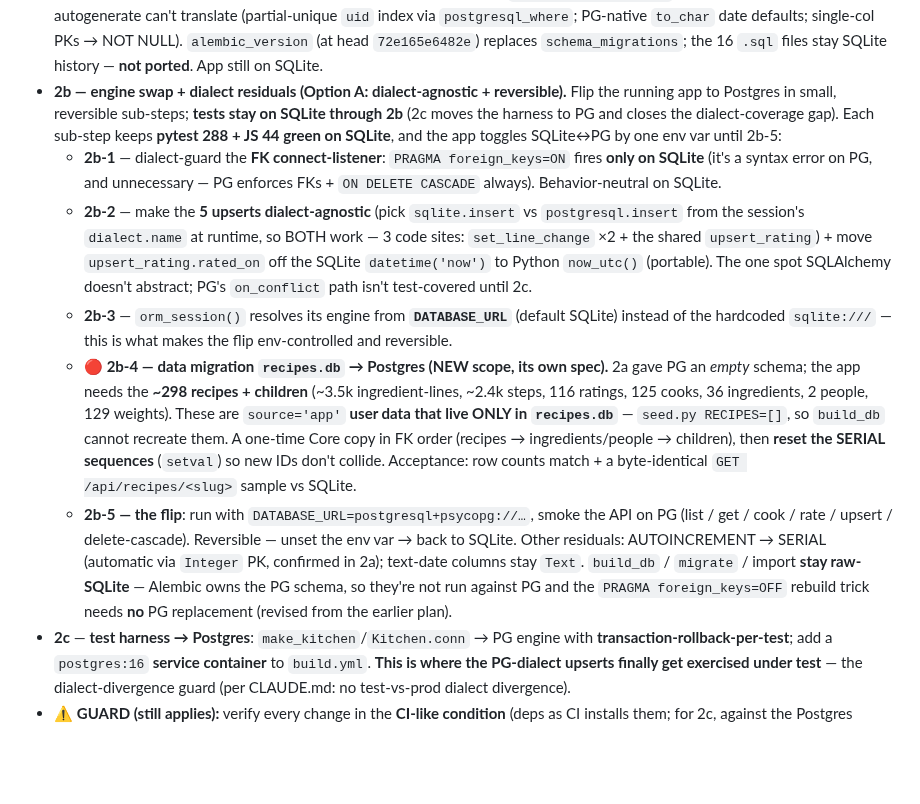
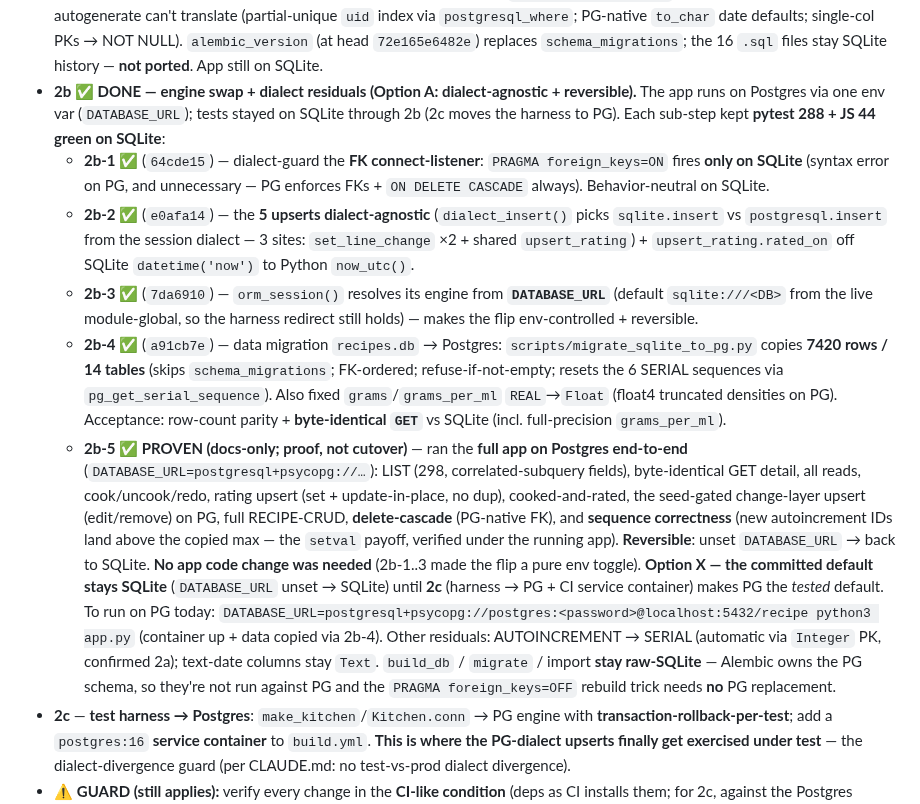
Before and after one commit to abh5227/recipe-app2, a Markdown page: docs/migration-plan.md, the part around the change. Drawn GitHub-style; blank space fills up the shorter version.

Commit message:
docs: record the app proven on Postgres end-to-end (Stage 2b-5)
Stage 2b complete. The app runs correctly on PostgreSQL with ZERO code change —
purely by setting DATABASE_URL (2b-3's env-driven orm_session). Full API smoke
on PG passed end-to-end: 298-recipe list with correct correlated-subquery
fields; byte-identical recipe detail; the cook/uncook(rating-clears)/redo cycle;
rating + change-layer on_conflict upserts through their routes; recipe CRUD; and
delete-cascade via PG-native FK enforcement (2b-1's PRAGMA correctly no-ops on
PG). Sequence reset holds under live inserts (new ids > copied max, no
collision). Fully reversible (unset DATABASE_URL → SQLite). Per Option X the
committed default stays SQLite — the tested dialect — until 2c moves the test
harness to Postgres (+ postgres:16 CI service) and makes PG the tested,
shipped default, closing the on_conflict coverage gap. pytest 288 (normal AND
recipes.db-hidden), JS 44 on the SQLite default.

Co-Authored-By: Claude Opus 4.8 (1M context) <noreply@anthropic.com>

```diff
--- a/docs/migration-plan.md
+++ b/docs/migration-plan.md
@@ -41,13 +41,14 @@ byte-identical throughout; still on SQLite.)*
   - **Lifecycle:** stop `docker stop recipe-postgres` · start `docker start recipe-postgres` · reset (fresh DB) `docker rm -f recipe-postgres` then re-run the `docker run`.
   - **2a runs against this container**, so it must be up first.
 - **2a ✅ DONE** (commit `9ba1365`): **Alembic baseline** — autogenerated from the models, **empty-diff-verified** + structural-parity-checked against the live SQLite schema, applied to the PG container (`alembic upgrade head`). Hand-fixed the SQLite-isms autogenerate can't translate (partial-unique `uid` index via `postgresql_where`; PG-native `to_char` date defaults; single-col PKs → NOT NULL). `alembic_version` (at head `72e165e6482e`) replaces `schema_migrations`; the 16 `.sql` files stay SQLite history — **not ported**. App still on SQLite.
-- **2b — engine swap + dialect residuals (Option A: dialect-agnostic + reversible).** Flip the running app to Postgres in small, reversible sub-steps; **tests stay on SQLite through 2b** (2c moves the harness to PG and closes the dialect-coverage gap). Each sub-step keeps **pytest 288 + JS 44 green on SQLite**, and the app toggles SQLite↔PG by one env var until 2b-5:
-  - **2b-1** — dialect-guard the **FK connect-listener**: `PRAGMA foreign_keys=ON` fires **only on SQLite** (it's a syntax error on PG, and unnecessary — PG enforces FKs + `ON DELETE CASCADE` always). Behavior-neutral on SQLite.
-  - **2b-2** — make the **5 upserts dialect-agnostic** (pick `sqlite.insert` vs `postgresql.insert` from the session's `dialect.name` at runtime, so BOTH work — 3 code sites: `set_line_change` ×2 + the shared `upsert_rating`) + move `upsert_rating.rated_on` off the SQLite `datetime('now')` to Python `now_utc()` (portable). The one spot SQLAlchemy doesn't abstract; PG's `on_conflict` path isn't test-covered until 2c.
-  - **2b-3** — `orm_session()` resolves its engine from **`DATABASE_URL`** (default SQLite) instead of the hardcoded `sqlite:///` — this is what makes the flip env-controlled and reversible.
-  - **🔴 2b-4 — data migration `recipes.db` → Postgres (NEW scope, its own spec).** 2a gave PG an *empty* schema; the app needs the **~298 recipes + children** (~3.5k ingredient-lines, ~2.4k steps, 116 ratings, 125 cooks, 36 ingredients, 2 people, 129 weights). These are `source='app'` **user data that live ONLY in `recipes.db`** — `seed.py RECIPES=[]`, so `build_db` cannot recreate them. A one-time Core copy in FK order (recipes → ingredients/people → children), then **reset the SERIAL sequences** (`setval`) so new IDs don't collide. Acceptance: row counts match + a byte-identical `GET /api/recipes/<slug>` sample vs SQLite.
-  - **2b-5 — the flip**: run with `DATABASE_URL=postgresql+psycopg://…`, smoke the API on PG (list / get / cook / rate / upsert / delete-cascade). Reversible — unset the env var → back to SQLite.
-  Other residuals: AUTOINCREMENT → SERIAL (automatic via `Integer` PK, confirmed in 2a); text-date columns stay `Text`. `build_db` / `migrate` / import **stay raw-SQLite** — Alembic owns the PG schema, so they're not run against PG and the `PRAGMA foreign_keys=OFF` rebuild trick needs **no** PG replacement (revised from the earlier plan).
+- **2b ✅ DONE — engine swap + dialect residuals (Option A: dialect-agnostic + reversible).** The app runs on Postgres via one env var (`DATABASE_URL`); tests stayed on SQLite through 2b (2c moves the harness to PG). Each sub-step kept **pytest 288 + JS 44 green on SQLite**:
+  - **2b-1 ✅** (`64cde15`) — dialect-guard the **FK connect-listener**: `PRAGMA foreign_keys=ON` fires **only on SQLite** (syntax error on PG, and unnecessary — PG enforces FKs + `ON DELETE CASCADE` always). Behavior-neutral on SQLite.
+  - **2b-2 ✅** (`e0afa14`) — the **5 upserts dialect-agnostic** (`dialect_insert()` picks `sqlite.insert` vs `postgresql.insert` from the session dialect — 3 sites: `set_line_change` ×2 + shared `upsert_rating`) + `upsert_rating.rated_on` off SQLite `datetime('now')` to Python `now_utc()`.
+  - **2b-3 ✅** (`7da6910`) — `orm_session()` resolves its engine from **`DATABASE_URL`** (default `sqlite:///<DB>` from the live module-global, so the harness redirect still holds) — makes the flip env-controlled + reversible.
+  - **2b-4 ✅** (`a91cb7e`) — data migration `recipes.db` → Postgres: `scripts/migrate_sqlite_to_pg.py` copies **7420 rows / 14 tables** (skips `schema_migrations`; FK-ordered; refuse-if-not-empty; resets the 6 SERIAL sequences via `pg_get_serial_sequence`). Also fixed `grams`/`grams_per_ml` `REAL`→`Float` (float4 truncated densities on PG). Acceptance: row-count parity + **byte-identical `GET`** vs SQLite (incl. full-precision `grams_per_ml`).
+  - **2b-5 ✅ PROVEN (docs-only; proof, not cutover)** — ran the **full app on Postgres end-to-end** (`DATABASE_URL=postgresql+psycopg://…`): LIST (298, correlated-subquery fields), byte-identical GET detail, all reads, cook/uncook/redo, rating upsert (set + update-in-place, no dup), cooked-and-rated, the seed-gated change-layer upsert (edit/remove) on PG, full RECIPE-CRUD, **delete-cascade** (PG-native FK), and **sequence correctness** (new autoincrement IDs land above the copied max — the `setval` payoff, verified under the running app). **Reversible**: unset `DATABASE_URL` → back to SQLite. **No app code change was needed** (2b-1..3 made the flip a pure env toggle).
+  **Option X — the committed default stays SQLite** (`DATABASE_URL` unset → SQLite) until **2c** (harness → PG + CI service container) makes PG the *tested* default. To run on PG today: `DATABASE_URL=postgresql+psycopg://postgres:<password>@localhost:5432/recipe python3 app.py` (container up + data copied via 2b-4).
+  Other residuals: AUTOINCREMENT → SERIAL (automatic via `Integer` PK, confirmed 2a); text-date columns stay `Text`. `build_db` / `migrate` / import **stay raw-SQLite** — Alembic owns the PG schema, so they're not run against PG and the `PRAGMA foreign_keys=OFF` rebuild trick needs **no** PG replacement.
 - **2c** — **test harness → Postgres**: `make_kitchen`/`Kitchen.conn` → PG engine with **transaction-rollback-per-test**; add a `postgres:16` **service container** to `build.yml`. **This is where the PG-dialect upserts finally get exercised under test** — the dialect-divergence guard (per CLAUDE.md: no test-vs-prod dialect divergence).
 - ⚠️ **GUARD (still applies):** verify every change in the **CI-like condition** (deps as CI installs them; for 2c, against the Postgres **service container**, not a hand-set-up local dev DB) before trusting green — the same "green locally, red in CI" trap the Stage-1b engine-path lesson (CLAUDE.md) came from.
 
```
